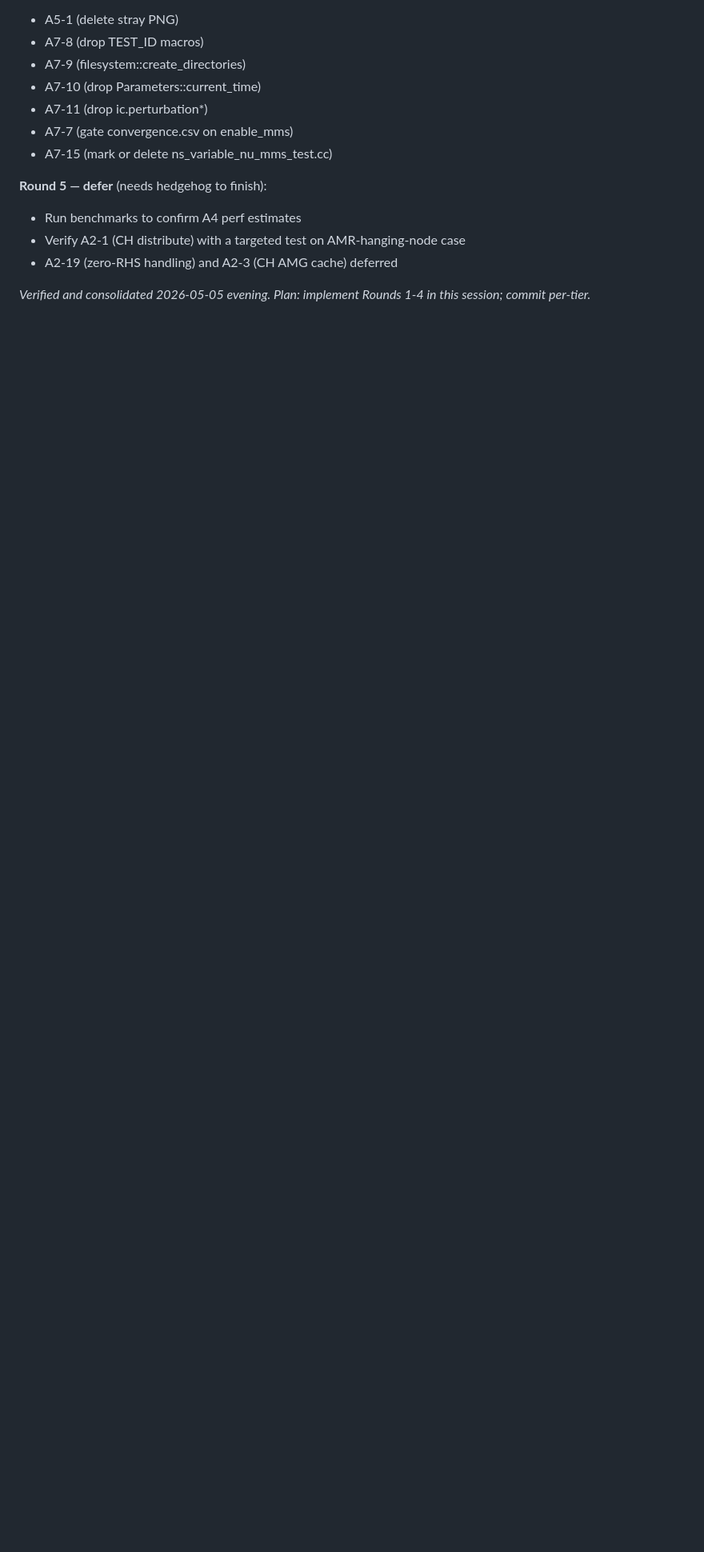
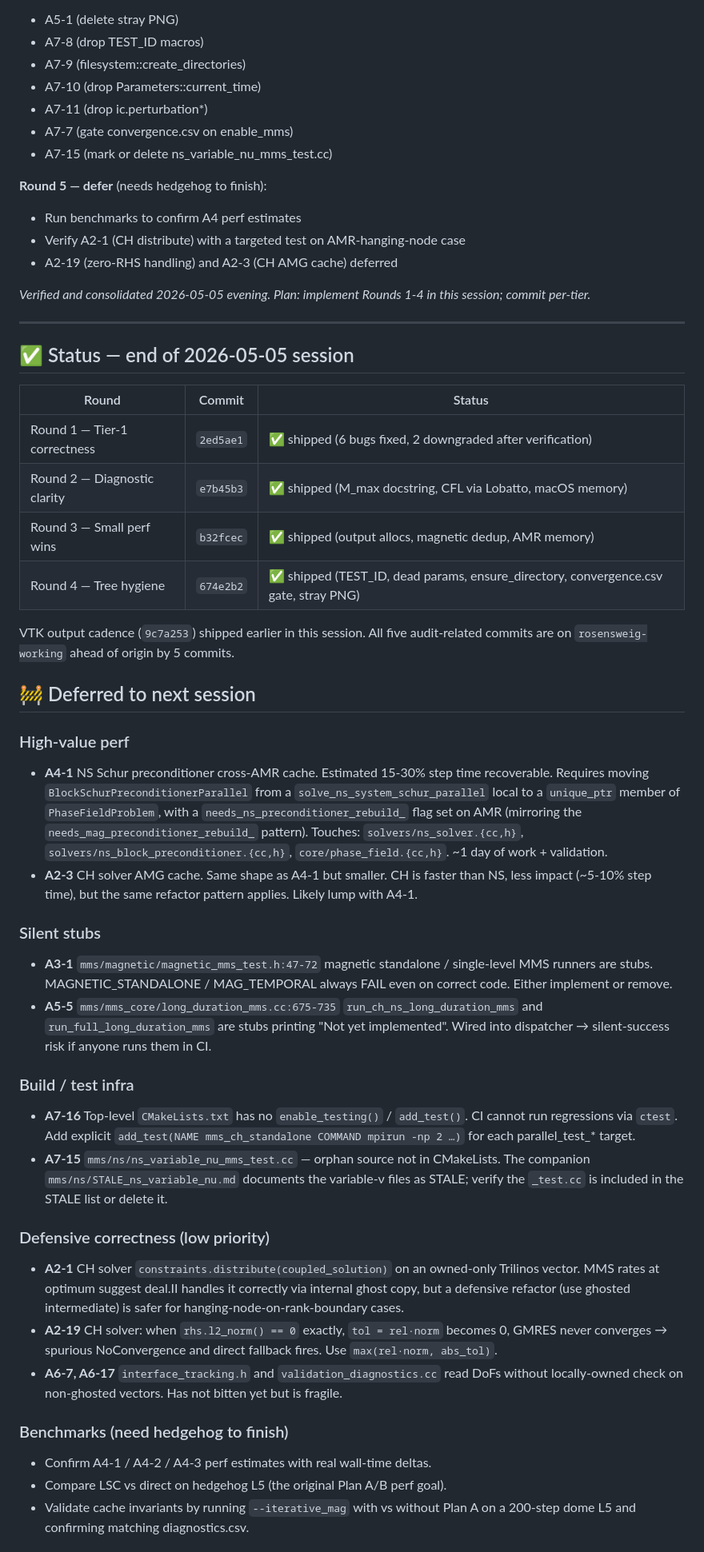
Before and after one commit to mahdi1226/PhD-Project, a Markdown page: Proofs/AUDIT_FINDINGS_2026-05-05.md, the part around one of its changes. Shown at 80% size. Rendered like a GitHub page; blank space fills up the shorter version.

Commit message:
Audit: document deferred items + cleanup status
Adds a "Status — end of session" section to AUDIT_FINDINGS_2026-05-05.md
listing what shipped (Rounds 1-4 commit hashes) and a structured
deferred list:

- High-value perf: A4-1 NS Schur cross-AMR cache, A2-3 CH AMG cache
- Silent stubs: A3-1 magnetic MMS, A5-5 long-duration MMS
- Build infra: A7-16 ctest, A7-15 ns_variable_nu_mms_test orphan
- Defensive correctness: A2-1 CH constraint distribute, A2-19 zero-RHS,
  A6-7/A6-17 non-ghosted DoF reads
- Benchmarks: pending hedgehog completion
- Documentation: A6-12 force_diagnostics formula, A6-22/23 dead StepData

This serves as the entry point for the next cleanup session.

Co-Authored-By: Claude Opus 4.7 (1M context) <noreply@anthropic.com>

```diff
--- a/Proofs/AUDIT_FINDINGS_2026-05-05.md
+++ b/Proofs/AUDIT_FINDINGS_2026-05-05.md
@@ -233,3 +233,70 @@ Most consequential:
 - A2-19 (zero-RHS handling) and A2-3 (CH AMG cache) deferred
 
 *Verified and consolidated 2026-05-05 evening. Plan: implement Rounds 1-4 in this session; commit per-tier.*
+
+---
+
+## ✅ Status — end of 2026-05-05 session
+
+| Round | Commit | Status |
+|---|---|---|
+| Round 1 — Tier-1 correctness | `2ed5ae1` | ✅ shipped (6 bugs fixed, 2 downgraded after verification) |
+| Round 2 — Diagnostic clarity | `e7b45b3` | ✅ shipped (M_max docstring, CFL via Lobatto, macOS memory) |
+| Round 3 — Small perf wins | `b32fcec` | ✅ shipped (output allocs, magnetic dedup, AMR memory) |
+| Round 4 — Tree hygiene | `674e2b2` | ✅ shipped (TEST_ID, dead params, ensure_directory, convergence.csv gate, stray PNG) |
+
+VTK output cadence (`9c7a253`) shipped earlier in this session. All five
+audit-related commits are on `rosensweig-working` ahead of origin by 5
+commits.
+
+## 🚧 Deferred to next session
+
+### High-value perf
+- **A4-1** NS Schur preconditioner cross-AMR cache. Estimated 15-30% step
+  time recoverable. Requires moving `BlockSchurPreconditionerParallel` from
+  a `solve_ns_system_schur_parallel` local to a `unique_ptr` member of
+  `PhaseFieldProblem`, with a `needs_ns_preconditioner_rebuild_` flag set
+  on AMR (mirroring the `needs_mag_preconditioner_rebuild_` pattern).
+  Touches: `solvers/ns_solver.{cc,h}`, `solvers/ns_block_preconditioner.{cc,h}`,
+  `core/phase_field.{cc,h}`. ~1 day of work + validation.
+- **A2-3** CH solver AMG cache. Same shape as A4-1 but smaller. CH is
+  faster than NS, less impact (~5-10% step time), but the same refactor
+  pattern applies. Likely lump with A4-1.
+
+### Silent stubs
+- **A3-1** `mms/magnetic/magnetic_mms_test.h:47-72` magnetic standalone /
+  single-level MMS runners are stubs. MAGNETIC_STANDALONE / MAG_TEMPORAL
+  always FAIL even on correct code. Either implement or remove.
+- **A5-5** `mms/mms_core/long_duration_mms.cc:675-735`
+  `run_ch_ns_long_duration_mms` and `run_full_long_duration_mms` are stubs
+  printing "Not yet implemented". Wired into dispatcher → silent-success
+  risk if anyone runs them in CI.
+
+### Build / test infra
+- **A7-16** Top-level `CMakeLists.txt` has no `enable_testing()` /
+  `add_test()`. CI cannot run regressions via `ctest`. Add explicit
+  `add_test(NAME mms_ch_standalone COMMAND mpirun -np 2 …)` for each
+  parallel_test_* target.
+- **A7-15** `mms/ns/ns_variable_nu_mms_test.cc` — orphan source not in
+  CMakeLists. The companion `mms/ns/STALE_ns_variable_nu.md` documents
+  the variable-ν files as STALE; verify the `_test.cc` is included in the
+  STALE list or delete it.
+
+### Defensive correctness (low priority)
+- **A2-1** CH solver `constraints.distribute(coupled_solution)` on an
+  owned-only Trilinos vector. MMS rates at optimum suggest deal.II handles
+  it correctly via internal ghost copy, but a defensive refactor (use
+  ghosted intermediate) is safer for hanging-node-on-rank-boundary cases.
+- **A2-19** CH solver: when `rhs.l2_norm() == 0` exactly, `tol = rel·norm`
+  becomes 0, GMRES never converges → spurious NoConvergence and direct
+  fallback fires. Use `max(rel·norm, abs_tol)`.
+- **A6-7, A6-17** `interface_tracking.h` and `validation_diagnostics.cc`
+  read DoFs without locally-owned check on non-ghosted vectors. Has not
+  bitten yet but is fragile.
+
+### Benchmarks (need hedgehog to finish)
+- Confirm A4-1 / A4-2 / A4-3 perf estimates with real wall-time deltas.
+- Compare LSC vs direct on hedgehog L5 (the original Plan A/B perf goal).
+- Validate cache invariants by running `--iterative_mag` with vs without
+  Plan A on a 200-step dome L5 and confirming matching diagnostics.csv.
+
```
Also changed, not shown: other parts of Proofs/AUDIT_FINDINGS_2026-05-05.md (+16 -0 lines).
